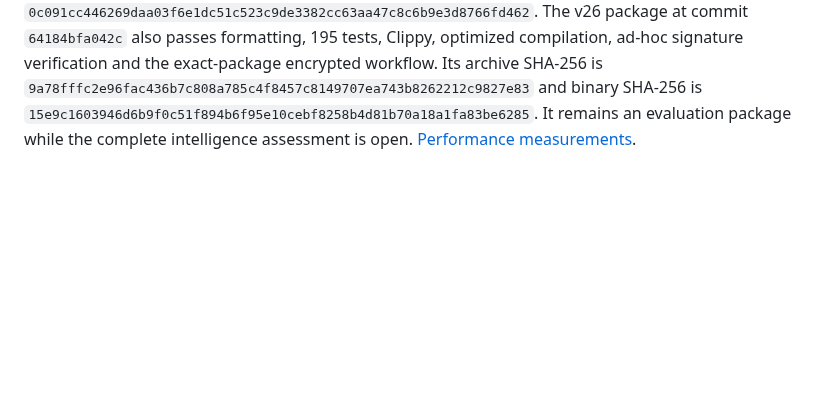
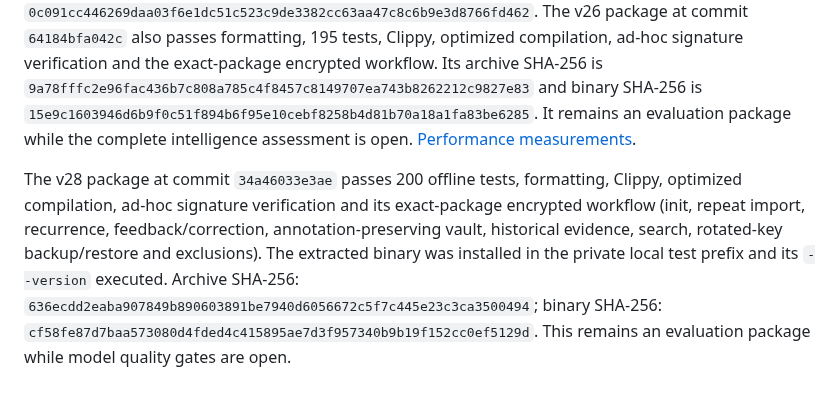
Before and after one commit to diocata/remnary, a Markdown page: docs/readiness.md, the part around the change. GitHub-like rendering; blank space fills up the shorter version.

Commit message:
docs: record verified v28 package and installation workflow

```diff
--- a/docs/readiness.md
+++ b/docs/readiness.md
@@ -55,3 +55,6 @@ A collector/session pause, browser extension, background daemon, full TUI, every
 Canonical reuse compares complete identities, requires new source support and rechecks the review/source snapshot transactionally. Explicitly distinct claims may share a quotation; ambiguous overlaps with reviewed claims remain pending. Rejection and owner corrections stay authoritative. Schema-5 opaque message-digest/span tombstones prevent deleted claims returning from unchanged overlapping evidence without retaining their deleted text. Changed text and unrelated spans remain eligible. [Identity and deletion rules](architecture.md#canonical-identity-reuse).
 
 The v25 optimized package at commit `62d20b37033a` passes the exact-package encrypted workflow, a refreshed 2,000-conversation performance check and synthetic dashboard checks for evidence, source labels, focus restoration, confirmed-only profile and search. Archive SHA-256: `0c091cc446269daa03f6e1dc51c523c9de3382cc63aa47c8c6b9e3d8766fd462`. The v26 package at commit `64184bfa042c` also passes formatting, 195 tests, Clippy, optimized compilation, ad-hoc signature verification and the exact-package encrypted workflow. Its archive SHA-256 is `9a78fffc2e96fac436b7c808a785c4f8457c8149707ea743b8262212c9827e83` and binary SHA-256 is `15e9c1603946d6b9f0c51f894b6f95e10cebf8258b4d81b70a18a1fa83be6285`. It remains an evaluation package while the complete intelligence assessment is open. [Performance measurements](performance.md).
+
+
+The v28 package at commit `34a46033e3ae` passes 200 offline tests, formatting, Clippy, optimized compilation, ad-hoc signature verification and its exact-package encrypted workflow (init, repeat import, recurrence, feedback/correction, annotation-preserving vault, historical evidence, search, rotated-key backup/restore and exclusions). The extracted binary was installed in the private local test prefix and its `--version` executed. Archive SHA-256: `636ecdd2eaba907849b890603891be7940d6056672c5f7c445e23c3ca3500494`; binary SHA-256: `cf58fe87d7baa573080d4fded4c415895ae7d3f957340b9b19f152cc0ef5129d`. This remains an evaluation package while model quality gates are open.
```
